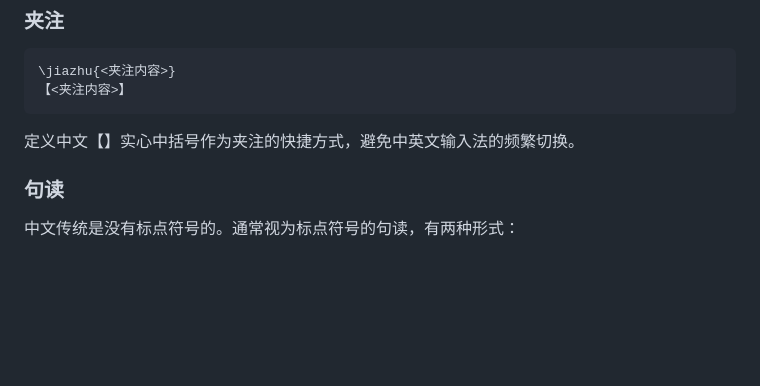
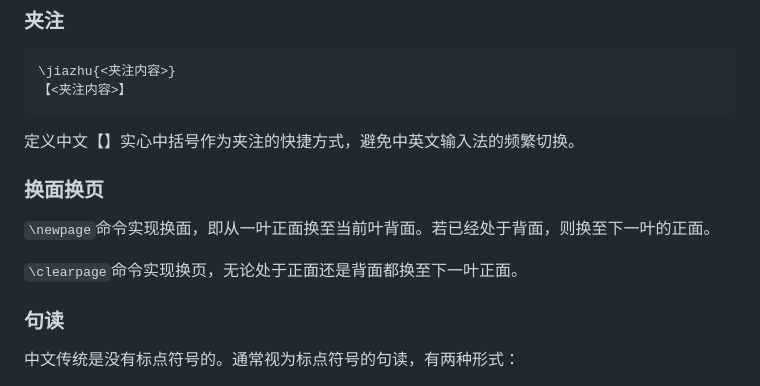
Before and after one commit to chianjin/zhvt-classic, a Markdown page: README.md, the part around the change. Rendered like a GitHub page; blank space fills up the shorter version.

Commit message:
README.md 增加换面换页说明。

```diff
--- a/README.md
+++ b/README.md
@@ -200,6 +200,12 @@ Windows 用户解压后右键点击选择“为所有用户安装”，否则可
 
 定义中文【】实心中括号作为夹注的快捷方式，避免中英文输入法的频繁切换。
 
+### 换面换页
+
+`\newpage`命令实现换面，即从一叶正面换至当前叶背面。若已经处于背面，则换至下一叶的正面。
+
+`\clearpage`命令实现换页，无论处于正面还是背面都换至下一叶正面。
+
 ### 句读
 
 中文传统是没有标点符号的。通常视为标点符号的句读，有两种形式：
```
